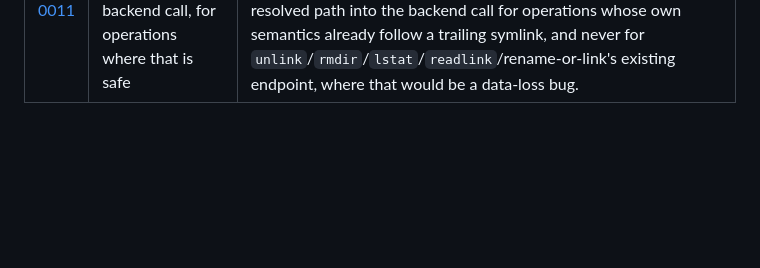
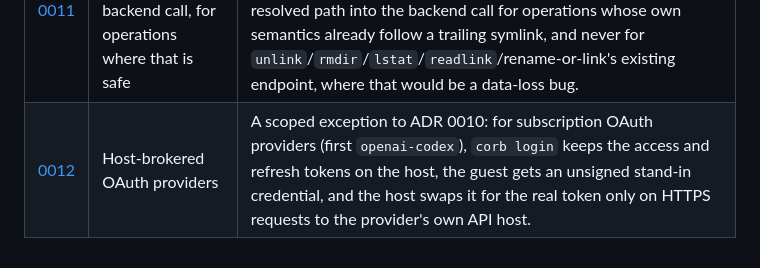
Before and after one commit to darccio/corb, a Markdown page: docs/adr/README.md, the part around the change. Drawn GitHub-style; blank space fills up the shorter version.

```diff
--- a/docs/adr/README.md
+++ b/docs/adr/README.md
@@ -16,3 +16,4 @@ format. All are `Status: Accepted`.
 | [0009](0009-glob-vfs-policy-proxy-wrapper-not-subclass.md) | Glob VFS policy as a `Proxy` wrapper, not a subclass | `VirtualProviderClass` gives zero type checking and silently delegates forgotten overrides; a `Proxy` over an explicit method table defaults unknown operations to `EPERM`, failing loudly instead of leaking. |
 | [0010](0010-provider-agnostic-secrets-and-agent-config.md) | Provider-agnostic secrets and agent configuration | Corb hardcodes no model provider's name, host, or credential env var; `[secrets.NAME]`/`[agent].provider`/`.model` pass through to Pi's own multi-provider support unchanged. |
 | [0011](0011-close-open-race-with-resolved-path.md) | Route the already-resolved path to the backend call, for operations where that is safe | `withGlobPolicy` resolved a path only to *decide*, then ran the real operation against the original, unresolved path — reopening the symlink-swap race the resolve existed to close. Now routes the resolved path into the backend call for operations whose own semantics already follow a trailing symlink, and never for `unlink`/`rmdir`/`lstat`/`readlink`/rename-or-link's existing endpoint, where that would be a data-loss bug. |
+| [0012](0012-host-brokered-oauth-providers.md) | Host-brokered OAuth providers | A scoped exception to ADR 0010: for subscription OAuth providers (first `openai-codex`), `corb login` keeps the access and refresh tokens on the host, the guest gets an unsigned stand-in credential, and the host swaps it for the real token only on HTTPS requests to the provider's own API host. |
```
Also changed, not shown: docs/adr/0012-host-brokered-oauth-providers.md (added, +101 -0 lines).
